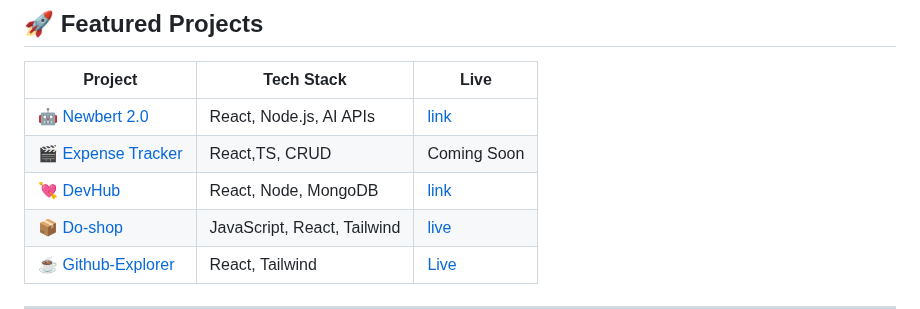
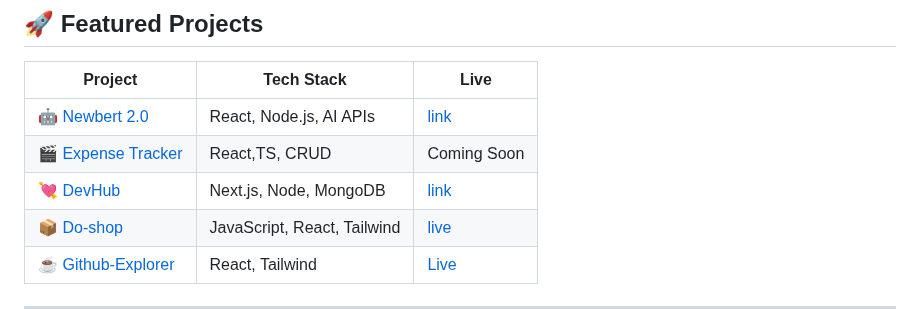
Before and after one commit to Anant23452/Anant23452, a Markdown page: README.md, the part around the change. Rendered like a GitHub page.

```diff
--- a/README.md
+++ b/README.md
@@ -23,7 +23,7 @@
 |--------|-----------|------|
 | [🤖 Newbert 2.0](https://github.com/Anant23452/Newbert2.0) | React, Node.js, AI APIs |[link](https://newbert.netlify.app/) |
 | [🎬 Expense Tracker](https://github.com/Anant23452/Expense-tracker) | React,TS, CRUD | Coming Soon |
-| [💘 DevHub](https://github.com/Anant23452/devhub/tree/master) | React, Node, MongoDB |[link](https://newbert.netlify.app/) |
+| [💘 DevHub](https://github.com/Anant23452/devhub/tree/master) | Next.js, Node, MongoDB |[link](https://devhub-annt001.vercel.app/) |
 | [📦 Do-shop](https://github.com/Anant23452/Do-shop) | JavaScript, React, Tailwind |[live](https://do-shop-eight.vercel.app/) |
 | [☕ Github-Explorer](https://github.com/Anant23452/Github-explore) | React, Tailwind |[Live](https://github-explore-pi.vercel.app/) |
 
```
